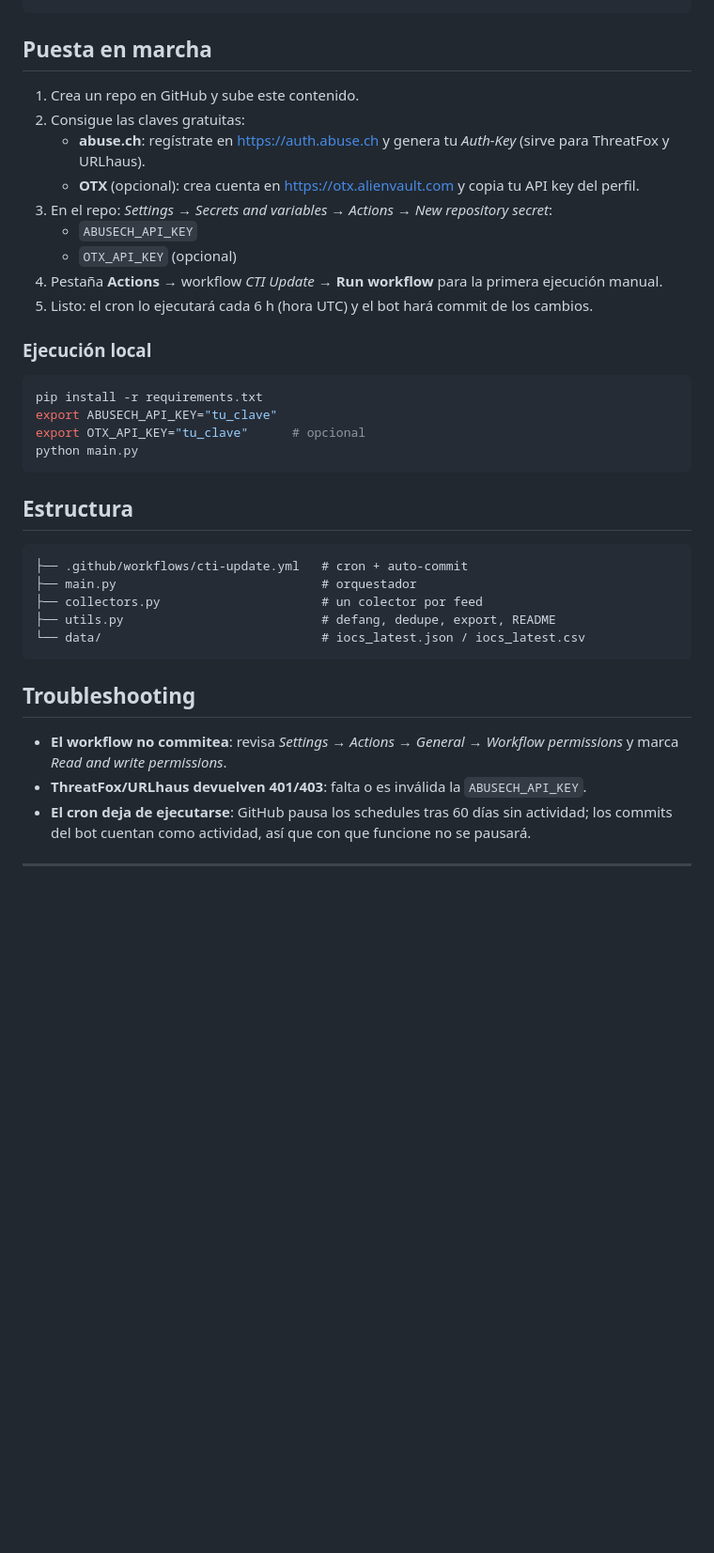
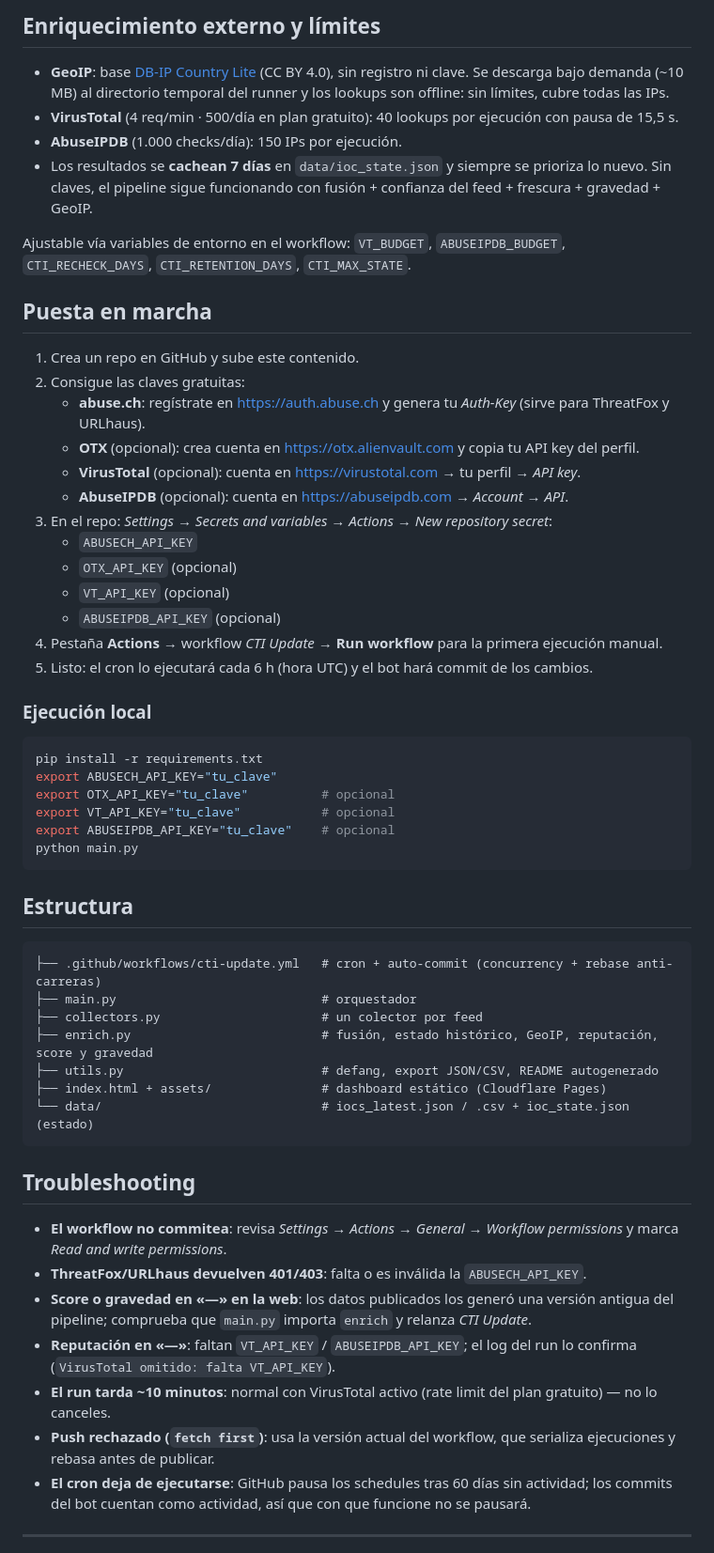
Before and after one commit to BlueShield-Ch4rl13/ScriptNewsCTI, a Markdown page: README.md, the part around one of its changes. Shown at 94% size. Drawn GitHub-style; blank space fills up the shorter version.

````diff
--- a/README.md
+++ b/README.md
@@ -25,3 +67,11 @@ GitHub Actions (cron 6h) <── main.py ──> data/*.json|csv + README autoge
+## Enriquecimiento externo y límites
+
+- **GeoIP**: base [DB-IP Country Lite](https://db-ip.com) (CC BY 4.0), sin registro ni clave. Se descarga bajo demanda (~10 MB) al directorio temporal del runner y los lookups son offline: sin límites, cubre todas las IPs.
+- **VirusTotal** (4 req/min · 500/día en plan gratuito): 40 lookups por ejecución con pausa de 15,5 s.
+- **AbuseIPDB** (1.000 checks/día): 150 IPs por ejecución.
+- Los resultados se **cachean 7 días** en `data/ioc_state.json` y siempre se prioriza lo nuevo. Sin claves, el pipeline sigue funcionando con fusión + confianza del feed + frescura + gravedad + GeoIP.
+
+Ajustable vía variables de entorno en el workflow: `VT_BUDGET`, `ABUSEIPDB_BUDGET`, `CTI_RECHECK_DAYS`, `CTI_RETENTION_DAYS`, `CTI_MAX_STATE`.
 
 ## Puesta en marcha
 
@@ -29,9 +79,13 @@ GitHub Actions (cron 6h) <── main.py ──> data/*.json|csv + README autoge
 2. Consigue las claves gratuitas:
    - **abuse.ch**: regístrate en https://auth.abuse.ch y genera tu *Auth-Key* (sirve para ThreatFox y URLhaus).
    - **OTX** (opcional): crea cuenta en https://otx.alienvault.com y copia tu API key del perfil.
+   - **VirusTotal** (opcional): cuenta en https://virustotal.com → tu perfil → *API key*.
+   - **AbuseIPDB** (opcional): cuenta en https://abuseipdb.com → *Account → API*.
 3. En el repo: *Settings → Secrets and variables → Actions → New repository secret*:
    - `ABUSECH_API_KEY`
    - `OTX_API_KEY` (opcional)
+   - `VT_API_KEY` (opcional)
+   - `ABUSEIPDB_API_KEY` (opcional)
 4. Pestaña **Actions** → workflow *CTI Update* → **Run workflow** para la primera ejecución manual.
 5. Listo: el cron lo ejecutará cada 6 h (hora UTC) y el bot hará commit de los cambios.
 
@@ -40,24 +94,32 @@ GitHub Actions (cron 6h) <── main.py ──> data/*.json|csv + README autoge
 ```bash
 pip install -r requirements.txt
 export ABUSECH_API_KEY="tu_clave"
-export OTX_API_KEY="tu_clave"      # opcional
+export OTX_API_KEY="tu_clave"          # opcional
+export VT_API_KEY="tu_clave"           # opcional
+export ABUSEIPDB_API_KEY="tu_clave"    # opcional
 python main.py
 ```
 
 ## Estructura
 
 ```
-├── .github/workflows/cti-update.yml   # cron + auto-commit
+├── .github/workflows/cti-update.yml   # cron + auto-commit (concurrency + rebase anti-carreras)
 ├── main.py                            # orquestador
 ├── collectors.py                      # un colector por feed
-├── utils.py                           # defang, dedupe, export, README
-└── data/                              # iocs_latest.json / iocs_latest.csv
+├── enrich.py                          # fusión, estado histórico, GeoIP, reputación, score y gravedad
+├── utils.py                           # defang, export JSON/CSV, README autogenerado
+├── index.html + assets/               # dashboard estático (Cloudflare Pages)
+└── data/                              # iocs_latest.json / .csv + ioc_state.json (estado)
 ```
 
 ## Troubleshooting
 
 - **El workflow no commitea**: revisa *Settings → Actions → General → Workflow permissions* y marca *Read and write permissions*.
 - **ThreatFox/URLhaus devuelven 401/403**: falta o es inválida la `ABUSECH_API_KEY`.
+- **Score o gravedad en «—» en la web**: los datos publicados los generó una versión antigua del pipeline; comprueba que `main.py` importa `enrich` y relanza *CTI Update*.
+- **Reputación en «—»**: faltan `VT_API_KEY` / `ABUSEIPDB_API_KEY`; el log del run lo confirma (`VirusTotal omitido: falta VT_API_KEY`).
+- **El run tarda ~10 minutos**: normal con VirusTotal activo (rate limit del plan gratuito) — no lo canceles.
+- **Push rechazado (`fetch first`)**: usa la versión actual del workflow, que serializa ejecuciones y rebasa antes de publicar.
 - **El cron deja de ejecutarse**: GitHub pausa los schedules tras 60 días sin actividad; los commits del bot cuentan como actividad, así que con que funcione no se pausará.
 
 ---
````
Also changed, not shown: other parts of README.md (+72 -30 lines).
